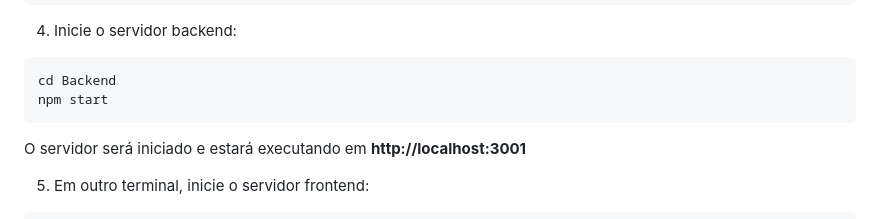
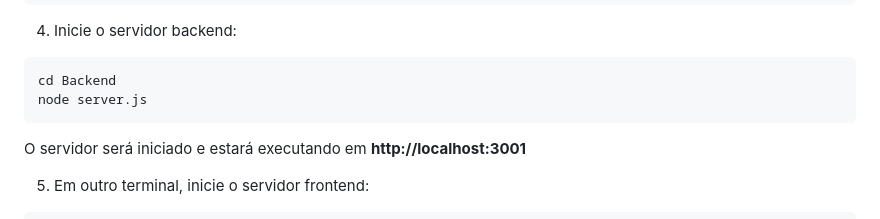
Before and after one commit to dfrogel/Project-desafio, a Markdown page: README.md, the part around the change. GitHub-like rendering.

````diff
--- a/README.md
+++ b/README.md
@@ -47,7 +47,7 @@ npm install
 4. Inicie o servidor backend:
 ```
 cd Backend
-npm start
+node server.js
 ```
 
 O servidor será iniciado e estará executando em **http://localhost:3001**
````
